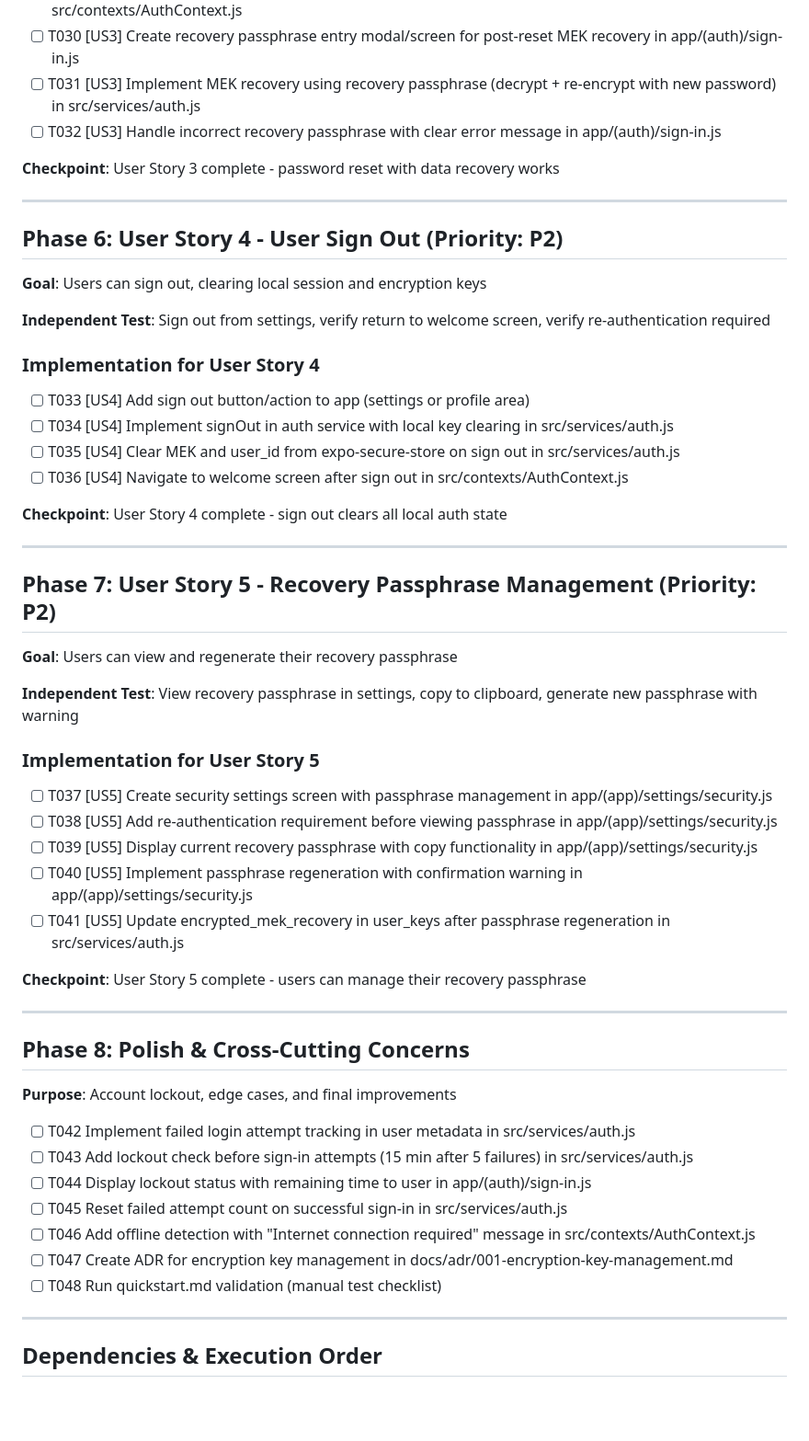
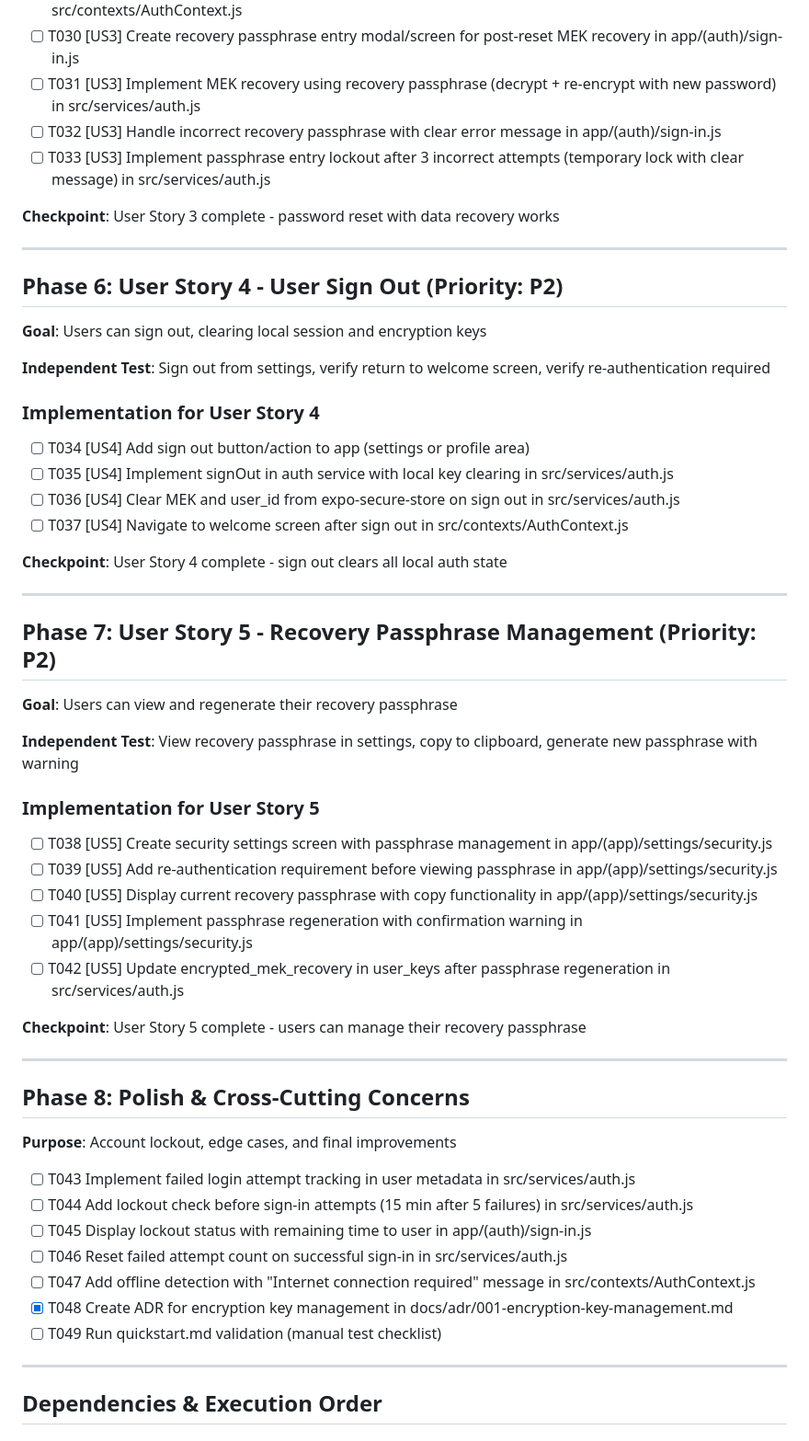
Before and after one commit to Valerie-Freeman/flare-app, a Markdown page: specs/001-user-auth/tasks.md, the part around one of its changes. Shown at 92% size. Drawn GitHub-style; blank space fills up the shorter version.

Commit message:
001-user-auth speckit.tasks analyze

```diff
--- a/specs/001-user-auth/tasks.md
+++ b/specs/001-user-auth/tasks.md
@@ -106,6 +106,7 @@
 - [ ] T030 [US3] Create recovery passphrase entry modal/screen for post-reset MEK recovery in app/(auth)/sign-in.js
 - [ ] T031 [US3] Implement MEK recovery using recovery passphrase (decrypt + re-encrypt with new password) in src/services/auth.js
 - [ ] T032 [US3] Handle incorrect recovery passphrase with clear error message in app/(auth)/sign-in.js
+- [ ] T033 [US3] Implement passphrase entry lockout after 3 incorrect attempts (temporary lock with clear message) in src/services/auth.js
 
 **Checkpoint**: User Story 3 complete - password reset with data recovery works
 
@@ -119,10 +120,10 @@
 
 ### Implementation for User Story 4
 
-- [ ] T033 [US4] Add sign out button/action to app (settings or profile area)
-- [ ] T034 [US4] Implement signOut in auth service with local key clearing in src/services/auth.js
-- [ ] T035 [US4] Clear MEK and user_id from expo-secure-store on sign out in src/services/auth.js
-- [ ] T036 [US4] Navigate to welcome screen after sign out in src/contexts/AuthContext.js
+- [ ] T034 [US4] Add sign out button/action to app (settings or profile area)
+- [ ] T035 [US4] Implement signOut in auth service with local key clearing in src/services/auth.js
+- [ ] T036 [US4] Clear MEK and user_id from expo-secure-store on sign out in src/services/auth.js
+- [ ] T037 [US4] Navigate to welcome screen after sign out in src/contexts/AuthContext.js
 
 **Checkpoint**: User Story 4 complete - sign out clears all local auth state
 
@@ -136,11 +137,11 @@
 
 ### Implementation for User Story 5
 
-- [ ] T037 [US5] Create security settings screen with passphrase management in app/(app)/settings/security.js
-- [ ] T038 [US5] Add re-authentication requirement before viewing passphrase in app/(app)/settings/security.js
-- [ ] T039 [US5] Display current recovery passphrase with copy functionality in app/(app)/settings/security.js
-- [ ] T040 [US5] Implement passphrase regeneration with confirmation warning in app/(app)/settings/security.js
-- [ ] T041 [US5] Update encrypted_mek_recovery in user_keys after passphrase regeneration in src/services/auth.js
+- [ ] T038 [US5] Create security settings screen with passphrase management in app/(app)/settings/security.js
+- [ ] T039 [US5] Add re-authentication requirement before viewing passphrase in app/(app)/settings/security.js
+- [ ] T040 [US5] Display current recovery passphrase with copy functionality in app/(app)/settings/security.js
+- [ ] T041 [US5] Implement passphrase regeneration with confirmation warning in app/(app)/settings/security.js
+- [ ] T042 [US5] Update encrypted_mek_recovery in user_keys after passphrase regeneration in src/services/auth.js
 
 **Checkpoint**: User Story 5 complete - users can manage their recovery passphrase
 
@@ -150,13 +151,13 @@
 
 **Purpose**: Account lockout, edge cases, and final improvements
 
-- [ ] T042 Implement failed login attempt tracking in user metadata in src/services/auth.js
-- [ ] T043 Add lockout check before sign-in attempts (15 min after 5 failures) in src/services/auth.js
-- [ ] T044 Display lockout status with remaining time to user in app/(auth)/sign-in.js
-- [ ] T045 Reset failed attempt count on successful sign-in in src/services/auth.js
-- [ ] T046 Add offline detection with "Internet connection required" message in src/contexts/AuthContext.js
-- [ ] T047 Create ADR for encryption key management in docs/adr/001-encryption-key-management.md
-- [ ] T048 Run quickstart.md validation (manual test checklist)
+- [ ] T043 Implement failed login attempt tracking in user metadata in src/services/auth.js
+- [ ] T044 Add lockout check before sign-in attempts (15 min after 5 failures) in src/services/auth.js
+- [ ] T045 Display lockout status with remaining time to user in app/(auth)/sign-in.js
+- [ ] T046 Reset failed attempt count on successful sign-in in src/services/auth.js
+- [ ] T047 Add offline detection with "Internet connection required" message in src/contexts/AuthContext.js
+- [x] T048 Create ADR for encryption key management in docs/adr/001-encryption-key-management.md
+- [ ] T049 Run quickstart.md validation (manual test checklist)
 
 ---
 
```
Also changed, not shown: other parts of specs/001-user-auth/tasks.md (+3 -2 lines), docs/adr/001-encryption-key-management.md (added, +250 -0 lines), specs/001-user-auth/plan.md (+3 -1 lines).
